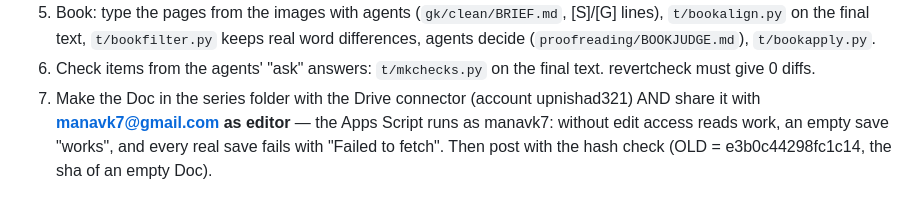
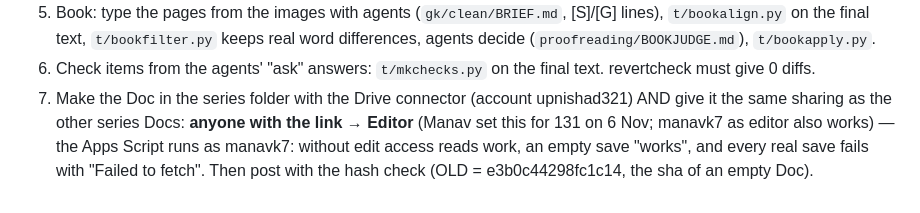
Before and after one commit to manavk7-lab/sudhar-desk, a Markdown page: pipeline/PROCESS.md, the part around the change. Drawn GitHub-style.

Commit message:
PROCESS G7: new series Docs get anyone-with-link Editor, like the others (Manav, 6 Nov)
Co-Authored-By: Claude Opus 5.5 <noreply@anthropic.com>
Claude-Session: https://claude.ai/code/session_01BqwzUN3pa6NduV51YfZwQo

```diff
--- a/pipeline/PROCESS.md
+++ b/pipeline/PROCESS.md
@@ -337,7 +337,7 @@ YouTube said "captions unavailable", so there was no Doc. What worked:
 5. Book: type the pages from the images with agents (`gk/clean/BRIEF.md`, [S]/[G] lines), `t/bookalign.py` on the final
    text, `t/bookfilter.py` keeps real word differences, agents decide (`proofreading/BOOKJUDGE.md`), `t/bookapply.py`.
 6. Check items from the agents' "ask" answers: `t/mkchecks.py` on the final text. revertcheck must give 0 diffs.
-7. Make the Doc in the series folder with the Drive connector (account upnishad321) AND share it with
-   **manavk7@gmail.com as editor** — the Apps Script runs as manavk7: without edit access reads work, an empty save
+7. Make the Doc in the series folder with the Drive connector (account upnishad321) AND give it the same sharing as
+   the other series Docs: **anyone with the link → Editor** (Manav set this for 131 on 6 Nov; manavk7 as editor also works) — the Apps Script runs as manavk7: without edit access reads work, an empty save
    "works", and every real save fails with "Failed to fetch". Then post with the hash check (OLD = e3b0c44298fc1c14,
    the sha of an empty Doc).
```
